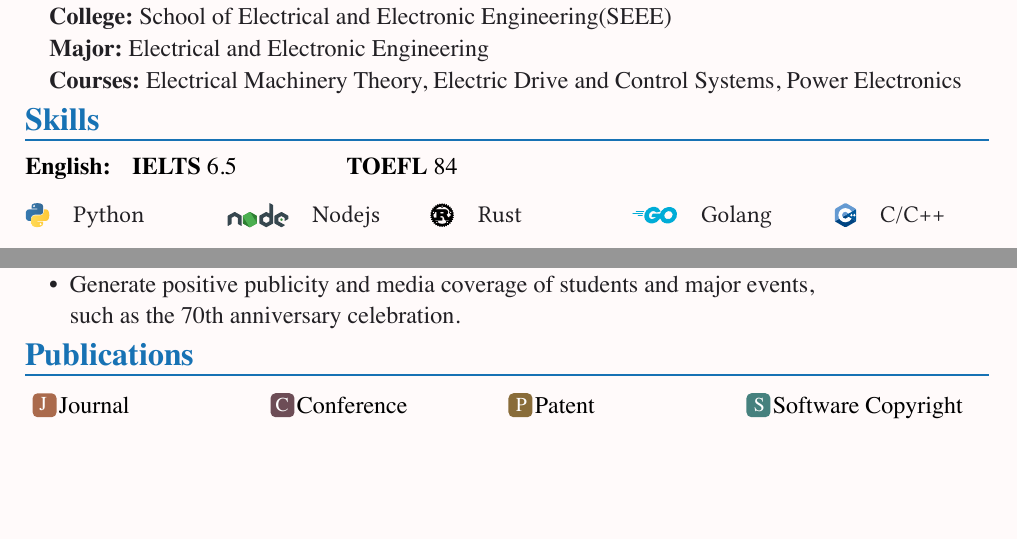
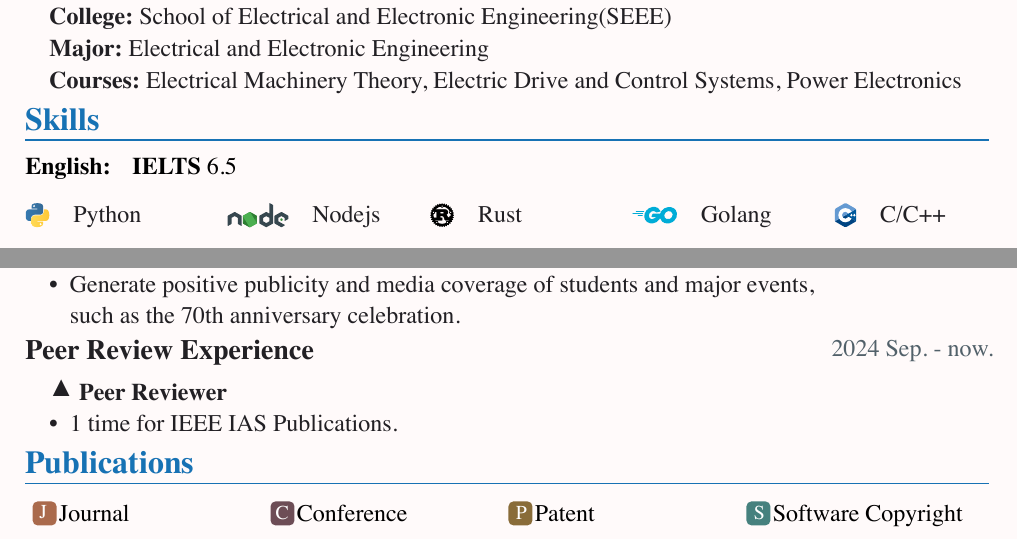
Before and after one commit to DawnEver/typst-academic-cv, a Typst document (main_en.typ): two parts of pages 1 and 2 of 3, joined at a grey line, cut so that both start at the same text, the shorter picture padded with empty space. The pictures show the PDF file main_en.pdf that the author committed with the source.

Commit message:
add:Peer Review Experience

```diff
--- a/main_en.typ
+++ b/main_en.typ
@@ -38,7 +38,7 @@ Power Electronics
 #grid(columns:(1fr,2fr,2fr,2fr,2fr),
   strong[English:],
   [#strong[IELTS] 6.5],
-  [#strong[TOEFL] 84],
+  // [#strong[TOEFL] 84],
 )
 
 #skills()
@@ -135,6 +135,15 @@ gutter: 5em,
 )[Writing/Graphic Design\
 - Generate positive publicity and media coverage of students and major events,\ such as the 70th anniversary celebration.
 ]
+
+#event(
+  date:"2024 Sep. - now.",
+  title:"Peer Review Experience",
+  event:"Peer Reviewer",
+)[
+- 1 time for IEEE IAS Publications.
+]
+
 
 = Publications
 #publication_legend()
```
Also changed, not shown: template.typ (+1 -1 lines), README.md, main_en.pdf.
